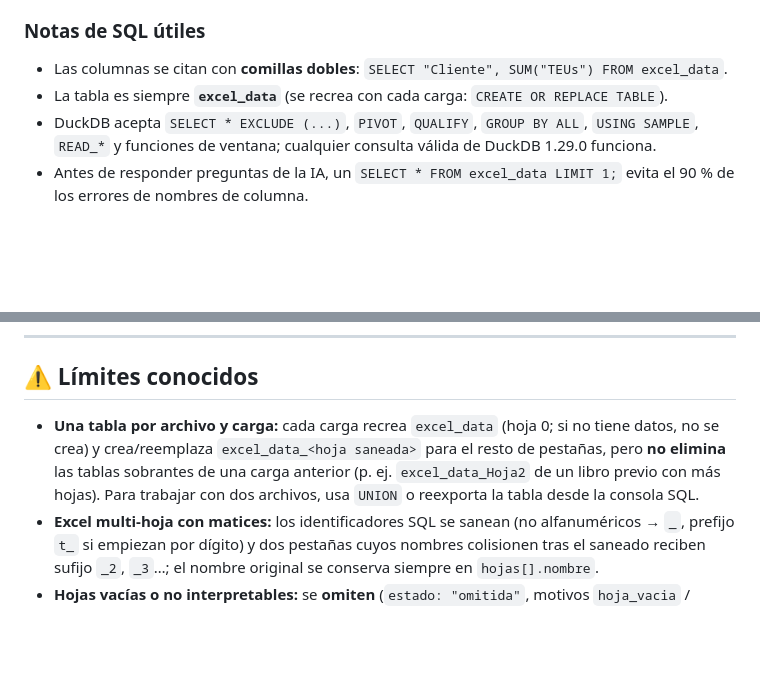
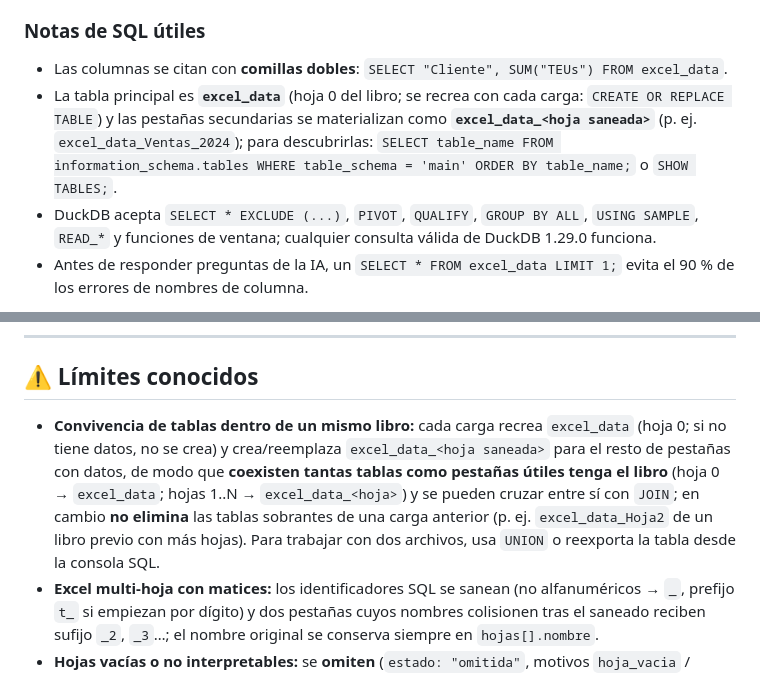
Before and after one commit to DoomsdayAILabs/typingmind-excel-engine, a Markdown page: README.md, 2 parts joined by grey strips. Rendered like a GitHub page; blank space fills up the shorter version.

Commit message:
docs: actualizar README raiz con soporte multi-hoja y tablas secundarias

```diff
--- a/README.md
+++ b/README.md
@@ -333,7 +333,10 @@ IA:  [llama a query_excel_data({ sql_query: "SELECT * FROM excel_data LIMIT 1;"
 ### Notas de SQL útiles
 
 - Las columnas se citan con **comillas dobles**: `SELECT "Cliente", SUM("TEUs") FROM excel_data`.
-- La tabla es siempre **`excel_data`** (se recrea con cada carga: `CREATE OR REPLACE TABLE`).
+- La tabla principal es **`excel_data`** (hoja 0 del libro; se recrea con cada carga: `CREATE OR REPLACE
+  TABLE`) y las pestañas secundarias se materializan como **`excel_data_<hoja saneada>`** (p. ej.
+  `excel_data_Ventas_2024`); para descubrirlas: `SELECT table_name FROM
+  information_schema.tables WHERE table_schema = 'main' ORDER BY table_name;` o `SHOW TABLES;`.
 - DuckDB acepta `SELECT * EXCLUDE (...)`, `PIVOT`, `QUALIFY`, `GROUP BY ALL`, `USING SAMPLE`,
   `READ_*` y funciones de ventana; cualquier consulta válida de DuckDB 1.29.0 funciona.
 - Antes de responder preguntas de la IA, un `SELECT * FROM excel_data LIMIT 1;` evita el 90 % de los
@@ -367,10 +370,13 @@ no recargues la página).
 
 ## ⚠️ Límites conocidos
 
-- **Una tabla por archivo y carga:** cada carga recrea `excel_data` (hoja 0; si no tiene datos, no se crea) y
-  crea/reemplaza `excel_data_<hoja saneada>` para el resto de pestañas, pero **no elimina** las
-  tablas sobrantes de una carga anterior (p. ej. `excel_data_Hoja2` de un libro previo con más
-  hojas). Para trabajar con dos archivos, usa `UNION` o reexporta la tabla desde la consola SQL.
+- **Convivencia de tablas dentro de un mismo libro:** cada carga recrea `excel_data` (hoja 0; si no
+  tiene datos, no se crea) y crea/reemplaza `excel_data_<hoja saneada>` para el resto de pestañas con
+  datos, de modo que **coexisten tantas tablas como pestañas útiles tenga el libro** (hoja 0 →
+  `excel_data`; hojas 1..N → `excel_data_<hoja>`) y se pueden cruzar entre sí con `JOIN`; en cambio
+  **no elimina** las tablas sobrantes de una carga anterior (p. ej. `excel_data_Hoja2` de un libro
+  previo con más hojas). Para trabajar con dos archivos, usa `UNION` o reexporta la tabla desde la
+  consola SQL.
 - **Excel multi-hoja con matices:** los identificadores SQL se sanean (no alfanuméricos → `_`,
   prefijo `t_` si empiezan por dígito) y dos pestañas cuyos nombres colisionen tras el saneado
   reciben sufijo `_2`, `_3`…; el nombre original se conserva siempre en `hojas[].nombre`.
```
